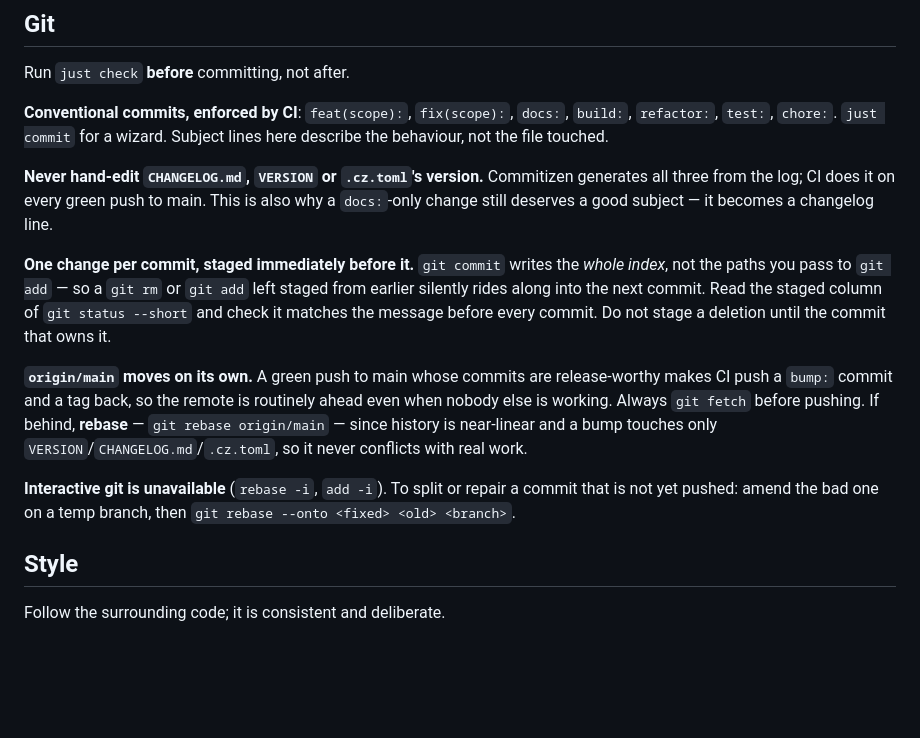
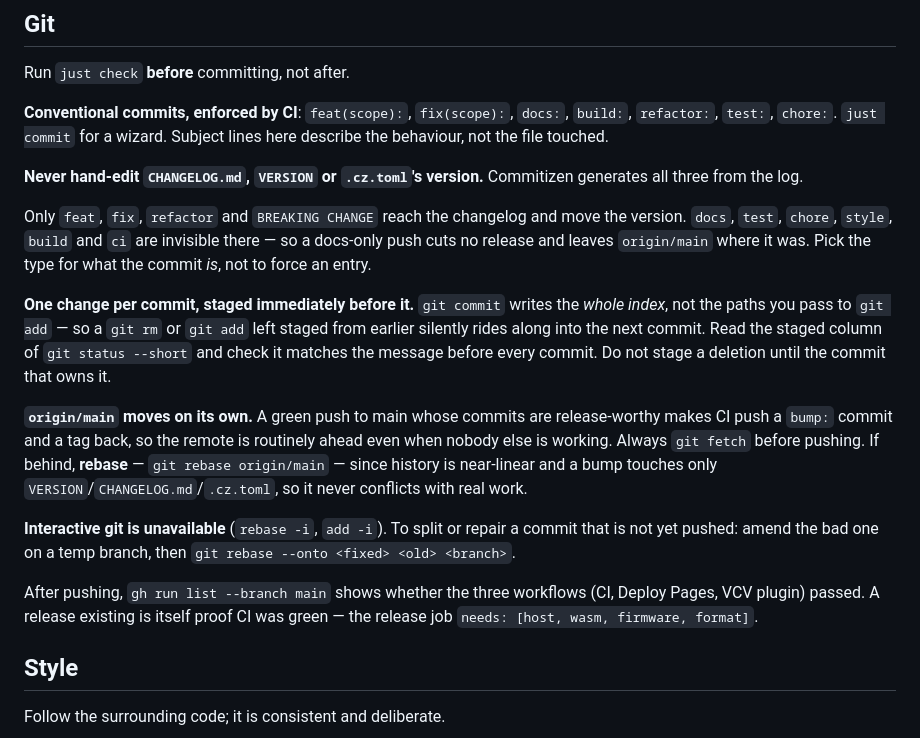
Before and after one commit to Bemeier/bmcv, a Markdown page: CLAUDE.md, the part around the change. Rendered like a GitHub page; blank space fills up the shorter version.

Commit message:
docs: correct which commit types reach the changelog, and say how to check CI
The git section claimed a docs: commit becomes a changelog line. It does not -
v0.14.0 was cut from a range containing two of them and neither appears. Only
feat, fix, refactor and BREAKING CHANGE are in cz's changelog map and move the
version, which has a consequence worth stating plainly: a docs-only push cuts
no release, so origin/main stays put and there is nothing to rebase onto.

Now that gh is installed and authenticated, the section also says how to see
whether a push was green, and that a release existing is itself proof of it -
the release job needs [host, wasm, firmware, format].

Co-Authored-By: Claude Opus 5 <noreply@anthropic.com>

```diff
--- a/CLAUDE.md
+++ b/CLAUDE.md
@@ -80,9 +80,12 @@ Run `just check` **before** committing, not after.
 Subject lines here describe the behaviour, not the file touched.
 
 **Never hand-edit `CHANGELOG.md`, `VERSION` or `.cz.toml`'s version.**
-Commitizen generates all three from the log; CI does it on every green push to
-main. This is also why a `docs:`-only change still deserves a good subject —
-it becomes a changelog line.
+Commitizen generates all three from the log.
+
+Only `feat`, `fix`, `refactor` and `BREAKING CHANGE` reach the changelog and
+move the version. `docs`, `test`, `chore`, `style`, `build` and `ci` are
+invisible there — so a docs-only push cuts no release and leaves `origin/main`
+where it was. Pick the type for what the commit *is*, not to force an entry.
 
 **One change per commit, staged immediately before it.** `git commit` writes
 the *whole index*, not the paths you pass to `git add` — so a `git rm` or
@@ -100,6 +103,10 @@ never conflicts with real work.
 **Interactive git is unavailable** (`rebase -i`, `add -i`). To split or repair
 a commit that is not yet pushed: amend the bad one on a temp branch, then
 `git rebase --onto <fixed> <old> <branch>`.
+
+After pushing, `gh run list --branch main` shows whether the three workflows
+(CI, Deploy Pages, VCV plugin) passed. A release existing is itself proof CI
+was green — the release job `needs: [host, wasm, firmware, format]`.
 
 ## Style
 
```
